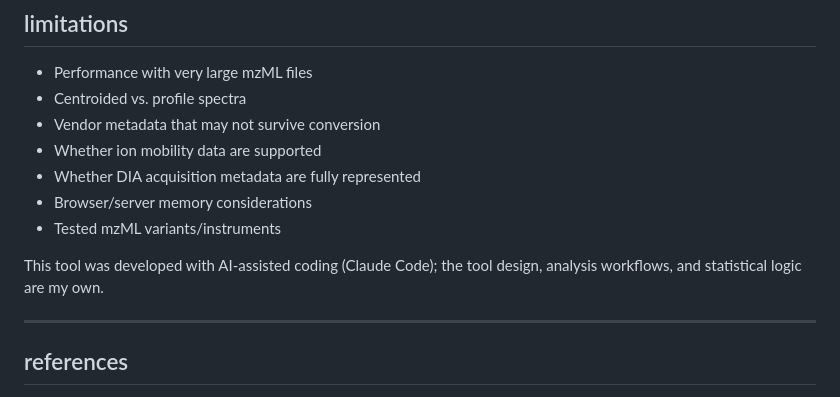
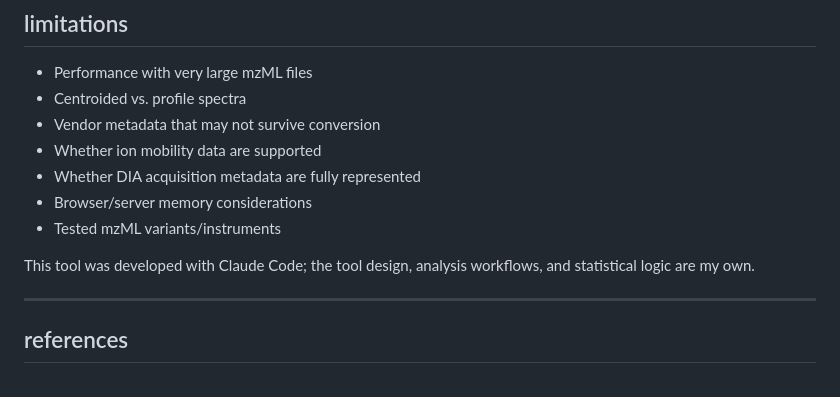
Before and after one commit to sprudhvi728/mzML_explorer, a Markdown page: README.md, the part around the change. GitHub-like rendering.

Commit message:
Update AI-assisted coding reference in README

```diff
--- a/README.md
+++ b/README.md
@@ -213,7 +213,7 @@ For full proteomics analysis pipelines, consider [FragPipe](https://fragpipe.nes
 - Browser/server memory considerations
 - Tested mzML variants/instruments
 
-This tool was developed with AI-assisted coding (Claude Code); the tool design, analysis workflows, and statistical logic are my own.
+This tool was developed with Claude Code; the tool design, analysis workflows, and statistical logic are my own.
 
 ---
 
```
